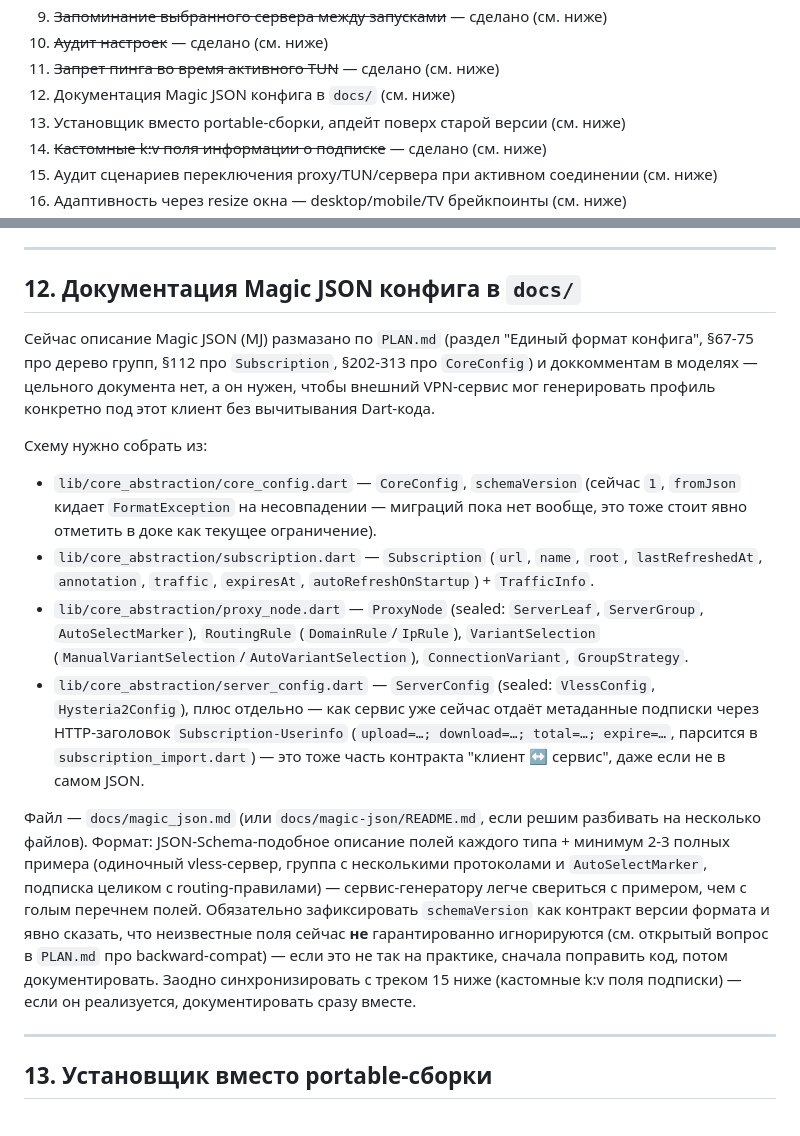
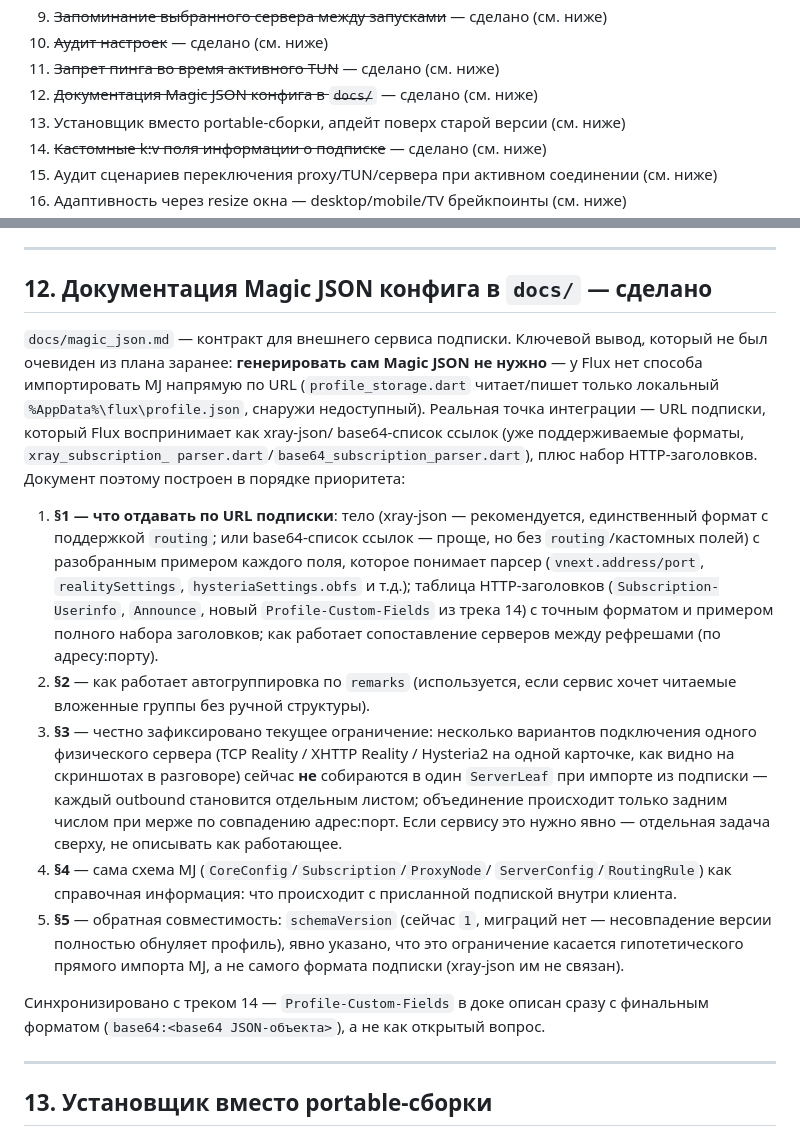
Before and after one commit to fllcker/flux-vpn-client, a Markdown page: ROADMAP.md, 2 parts joined by grey strips. Rendered like a GitHub page.

```diff
--- a/ROADMAP.md
+++ b/ROADMAP.md
@@ -20,7 +20,7 @@
 9. ~~Запоминание выбранного сервера между запусками~~ — сделано (см. ниже)
 10. ~~Аудит настроек~~ — сделано (см. ниже)
 11. ~~Запрет пинга во время активного TUN~~ — сделано (см. ниже)
-12. Документация Magic JSON конфига в `docs/` (см. ниже)
+12. ~~Документация Magic JSON конфига в `docs/`~~ — сделано (см. ниже)
 13. Установщик вместо portable-сборки, апдейт поверх старой версии (см. ниже)
 14. ~~Кастомные k:v поля информации о подписке~~ — сделано (см. ниже)
 15. Аудит сценариев переключения proxy/TUN/сервера при активном соединении
@@ -631,45 +631,46 @@ ConnectionMode.tun)`. `pingLeaf` теперь начинается с тихог
 
 ---
 
-## 12. Документация Magic JSON конфига в `docs/`
+## 12. Документация Magic JSON конфига в `docs/` — сделано
 
-Сейчас описание Magic JSON (MJ) размазано по `PLAN.md` (раздел "Единый формат
-конфига", §67-75 про дерево групп, §112 про `Subscription`, §202-313 про
-`CoreConfig`) и доккомментам в моделях — цельного документа нет, а он нужен,
-чтобы внешний VPN-сервис мог генерировать профиль конкретно под этот клиент
-без вычитывания Dart-кода.
+`docs/magic_json.md` — контракт для внешнего сервиса подписки. Ключевой
+вывод, который не был очевиден из плана заранее: **генерировать сам Magic
+JSON не нужно** — у Flux нет способа импортировать MJ напрямую по URL
+(`profile_storage.dart` читает/пишет только локальный
+`%AppData%\flux\profile.json`, снаружи недоступный). Реальная точка
+интеграции — URL подписки, который Flux воспринимает как xray-json/
+base64-список ссылок (уже поддерживаемые форматы, `xray_subscription_
+parser.dart`/`base64_subscription_parser.dart`), плюс набор HTTP-заголовков.
+Документ поэтому построен в порядке приоритета:
 
-Схему нужно собрать из:
+1. **§1 — что отдавать по URL подписки**: тело (xray-json — рекомендуется,
+   единственный формат с поддержкой `routing`; или base64-список ссылок —
+   проще, но без `routing`/кастомных полей) с разобранным примером каждого
+   поля, которое понимает парсер (`vnext.address/port`, `realitySettings`,
+   `hysteriaSettings.obfs` и т.д.); таблица HTTP-заголовков
+   (`Subscription-Userinfo`, `Announce`, новый `Profile-Custom-Fields` из
+   трека 14) с точным форматом и примером полного набора заголовков; как
+   работает сопоставление серверов между рефрешами (по адресу:порту).
+2. **§2** — как работает автогруппировка по `remarks` (используется, если
+   сервис хочет читаемые вложенные группы без ручной структуры).
+3. **§3** — честно зафиксировано текущее ограничение: несколько вариантов
+   подключения одного физического сервера (TCP Reality / XHTTP Reality /
+   Hysteria2 на одной карточке, как видно на скриншотах в разговоре) сейчас
+   **не** собираются в один `ServerLeaf` при импорте из подписки — каждый
+   outbound становится отдельным листом; объединение происходит только
+   задним числом при мерже по совпадению адрес:порт. Если сервису это
+   нужно явно — отдельная задача сверху, не описывать как работающее.
+4. **§4** — сама схема MJ (`CoreConfig`/`Subscription`/`ProxyNode`/
+   `ServerConfig`/`RoutingRule`) как справочная информация: что происходит
+   с присланной подпиской внутри клиента.
+5. **§5** — обратная совместимость: `schemaVersion` (сейчас `1`, миграций
+   нет — несовпадение версии полностью обнуляет профиль), явно указано, что
+   это ограничение касается гипотетического прямого импорта MJ, а не самого
+   формата подписки (xray-json им не связан).
 
-- `lib/core_abstraction/core_config.dart` — `CoreConfig`, `schemaVersion`
-  (сейчас `1`, `fromJson` кидает `FormatException` на несовпадении — миграций
-  пока нет вообще, это тоже стоит явно отметить в доке как текущее
-  ограничение).
-- `lib/core_abstraction/subscription.dart` — `Subscription` (`url`, `name`,
-  `root`, `lastRefreshedAt`, `annotation`, `traffic`, `expiresAt`,
-  `autoRefreshOnStartup`) + `TrafficInfo`.
-- `lib/core_abstraction/proxy_node.dart` — `ProxyNode` (sealed: `ServerLeaf`,
-  `ServerGroup`, `AutoSelectMarker`), `RoutingRule` (`DomainRule`/`IpRule`),
-  `VariantSelection` (`ManualVariantSelection`/`AutoVariantSelection`),
-  `ConnectionVariant`, `GroupStrategy`.
-- `lib/core_abstraction/server_config.dart` — `ServerConfig` (sealed:
-  `VlessConfig`, `Hysteria2Config`), плюс отдельно — как сервис уже сейчас
-  отдаёт метаданные подписки через HTTP-заголовок `Subscription-Userinfo`
-  (`upload=…; download=…; total=…; expire=…`, парсится в
-  `subscription_import.dart`) — это тоже часть контракта "клиент ↔ сервис",
-  даже если не в самом JSON.
-
-Файл — `docs/magic_json.md` (или `docs/magic-json/README.md`, если решим
-разбивать на несколько файлов). Формат: JSON-Schema-подобное описание полей
-каждого типа + минимум 2-3 полных примера (одиночный vless-сервер, группа с
-несколькими протоколами и `AutoSelectMarker`, подписка целиком с
-routing-правилами) — сервис-генератору легче свериться с примером, чем с
-голым перечнем полей. Обязательно зафиксировать `schemaVersion` как
-контракт версии формата и явно сказать, что неизвестные поля сейчас **не**
-гарантированно игнорируются (см. открытый вопрос в `PLAN.md` про
-backward-compat) — если это не так на практике, сначала поправить код, потом
-документировать. Заодно синхронизировать с треком 15 ниже (кастомные k:v
-поля подписки) — если он реализуется, документировать сразу вместе.
+Синхронизировано с треком 14 — `Profile-Custom-Fields` в доке описан сразу
+с финальным форматом (`base64:<base64 JSON-объекта>`), а не как открытый
+вопрос.
 
 ---
 
```
Also changed, not shown: docs/magic_json.md (added, +364 -0 lines).
